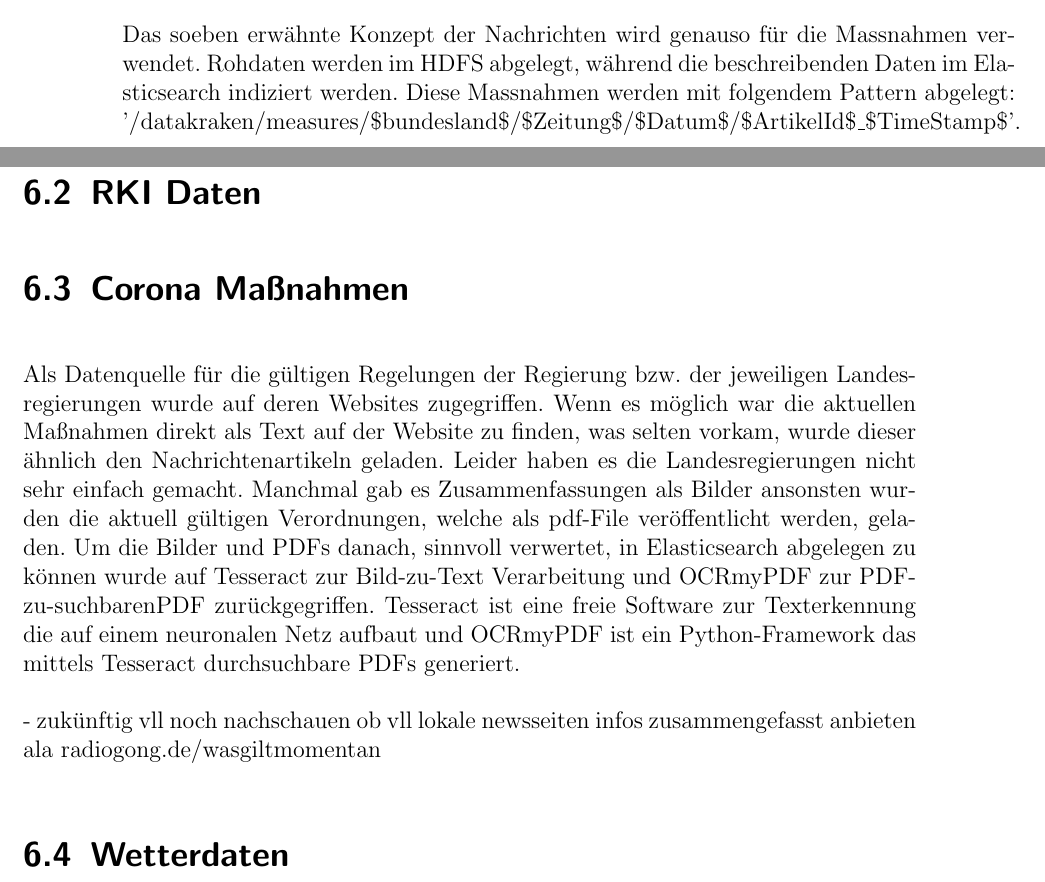
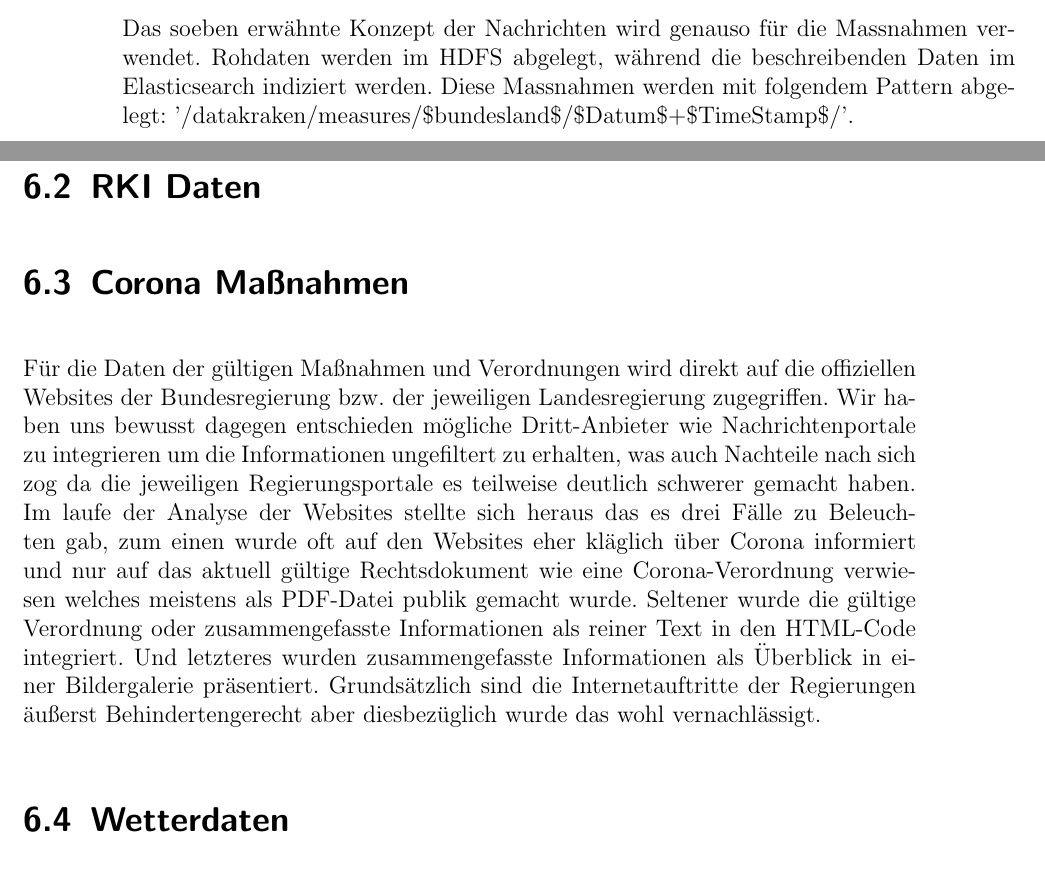
Before and after one commit to LennardRose/CovidDataMiner, a LaTeX thesis (bericht/thesis.tex): two parts of pages 14 and 25 of 41, joined at a grey line, cut so that both start at the same text. Compiled offline with pdfLaTeX.

Commit message:
working at documentation

```diff
--- a/bericht/thesis.tex
+++ b/bericht/thesis.tex
@@ -242,7 +242,7 @@ Nun zu den Meta-Daten, diese kommen werden vom entsprechenden Scraper erzeugt. D
 \section{Corona RKI Daten}
 Die wichtigsten Basis Informationen \"uber den Status der Corona-Pandemie in Deutschland sind h\"ochst wahrscheinlich Inzidenz-Wert und Impfquote. Diese Informationen werden in diesem Projekt \"uber das Robert-Koch-Institut bezogen. \"Uber eine \"offentliche API kann nicht nur Inzidenzwert pro Bundesland, sondern auch per Bezirk bezogen werden. Ausserdem sind alle Informationen zum derzeitigen Impfstand in Deutschland, sowie Informationen zu PCR- und Schnelltests in Deutschland verf\"ugbar. Alle Informationen die hier von der API zur Verf\"ugung gestellt werden, werden auch gespeichert. Hier folgt der Scraper dem Allgemeinen Konzept, die Original Daten werden im HDFS abgelegt und dann mit minimaler Ver\"anderung im Elasticsearch indiziert.
 \section{Corona Maßnahmen}
-Das soeben erw\"ahnte Konzept der Nachrichten wird genauso f\"ur die Massnahmen verwendet. Rohdaten werden im HDFS abgelegt, w\"ahrend die beschreibenden Daten im Elasticsearch indiziert werden. Diese Massnahmen werden mit folgendem Pattern abgelegt: '/datakraken/measures/\$bundesland\$/\$Zeitung\$/\$Datum\$/\$ArtikelId\$\_\$TimeStamp\$'.
+Das soeben erw\"ahnte Konzept der Nachrichten wird genauso f\"ur die Massnahmen verwendet. Rohdaten werden im HDFS abgelegt, w\"ahrend die beschreibenden Daten im Elasticsearch indiziert werden. Diese Massnahmen werden mit folgendem Pattern abgelegt: '/datakraken/measures/\$bundesland\$/\$Datum\$+\$TimeStamp\$/'.
 \section{Corona Basis Daten}
 \section{Wetterdaten}
 Auch die Wetterdaten werden im gleichen Stil abgelegt. Heisst die einzelnen Wetterlogs werden als Dokumente im Elasticsearch abgelegt und auch hier\"uber abgefragt. Allerdings werden die Wetterdaten auch noch entsprechend des allgmeinen Konzepts im HDFS abgelegt. Die Ablage Struktur im HDFS ist in folgendem Pattern:  '/datakraken/weather/\$Stadt\$/\$Datum\$/\$TimeStamp\$'.
@@ -462,9 +462,7 @@ curl -XGET 'datakrakennamenode:5601/status'
 \section{Nachrichtenartikel}
 \section{RKI Daten}
 \section{Corona Maßnahmen}
-Als Datenquelle für die gültigen Regelungen der Regierung bzw. der jeweiligen Landesregierungen wurde auf deren Websites zugegriffen. Wenn es möglich war die aktuellen Maßnahmen direkt als Text auf der Website zu finden, was selten vorkam, wurde dieser ähnlich den Nachrichtenartikeln geladen. Leider haben es die Landesregierungen nicht sehr einfach gemacht. Manchmal gab es Zusammenfassungen als Bilder ansonsten wurden die aktuell gültigen Verordnungen, welche als pdf-File veröffentlicht werden, geladen. Um die Bilder und PDFs danach, sinnvoll verwertet, in Elasticsearch abgelegen zu können wurde auf Tesseract zur Bild-zu-Text Verarbeitung und OCRmyPDF zur PDF-zu-suchbarenPDF zurückgegriffen. Tesseract ist eine freie Software zur Texterkennung die auf einem neuronalen Netz aufbaut und OCRmyPDF ist ein Python-Framework das mittels Tesseract durchsuchbare PDFs generiert.
-
-- zukünftig vll noch nachschauen ob vll lokale newsseiten infos zusammengefasst anbieten ala radiogong.de/wasgiltmomentan
+Für die Daten der gültigen Maßnahmen und Verordnungen wird direkt auf die offiziellen Websites der Bundesregierung bzw. der jeweiligen Landesregierung zugegriffen. Wir haben uns bewusst dagegen entschieden mögliche Dritt-Anbieter wie Nachrichtenportale zu integrieren um die Informationen ungefiltert zu erhalten, was auch Nachteile nach sich zog da die jeweiligen Regierungsportale es teilweise deutlich schwerer gemacht haben. Im laufe der Analyse der Websites stellte sich heraus das es drei Fälle zu Beleuchten gab, zum einen wurde oft auf den Websites eher kläglich über Corona informiert und nur auf das aktuell gültige Rechtsdokument wie eine Corona-Verordnung verwiesen welches meistens als PDF-Datei publik gemacht wurde. Seltener wurde die gültige Verordnung oder zusammengefasste Informationen als reiner Text in den HTML-Code integriert. Und letzteres wurden zusammengefasste Informationen als Überblick in einer Bildergalerie präsentiert. Grundsätzlich sind die Internetauftritte der Regierungen äußerst Behindertengerecht aber diesbezüglich wurde das wohl vernachlässigt.
 
 \section{Wetterdaten}
 
```
Also changed, not shown: bericht/thesis.tex (3 more changed lines).
